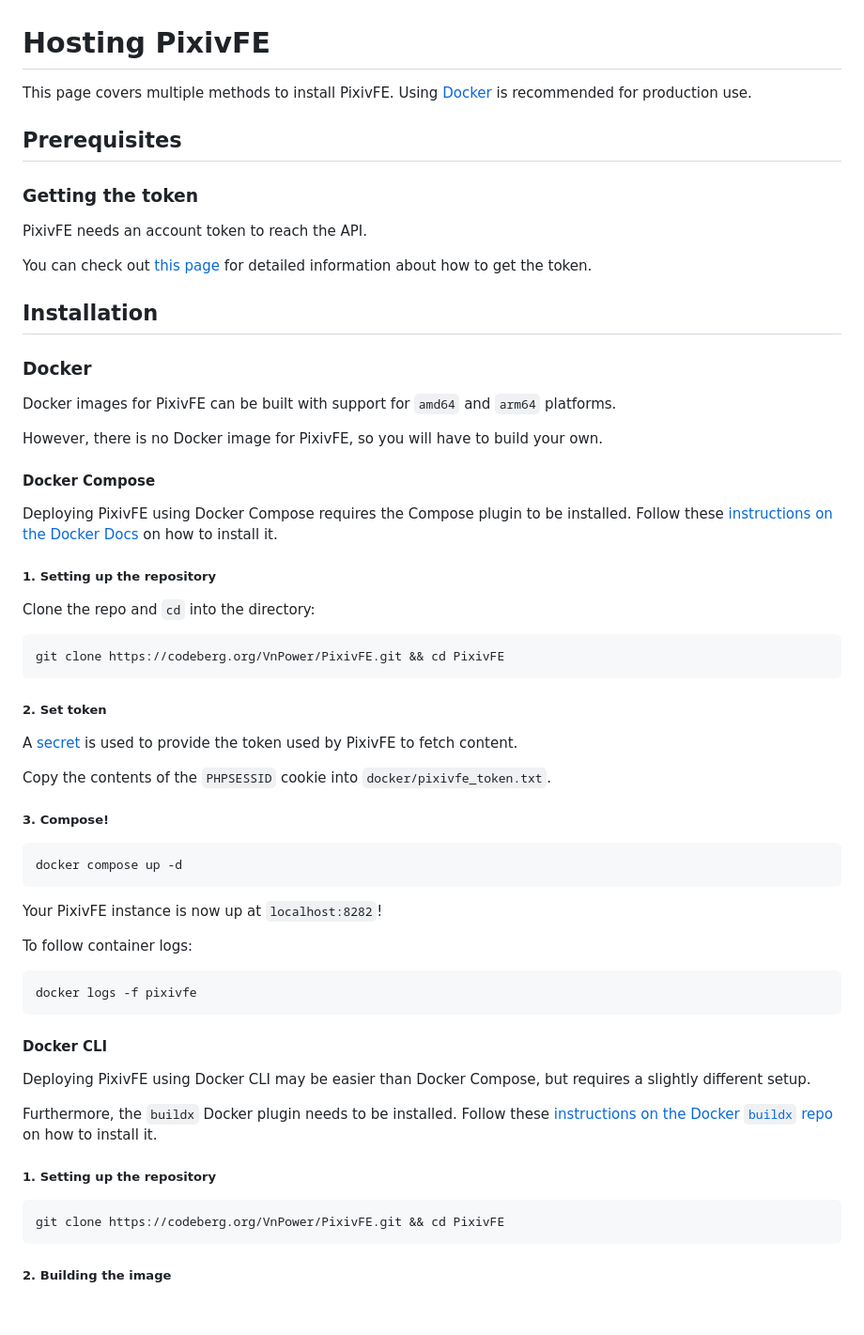
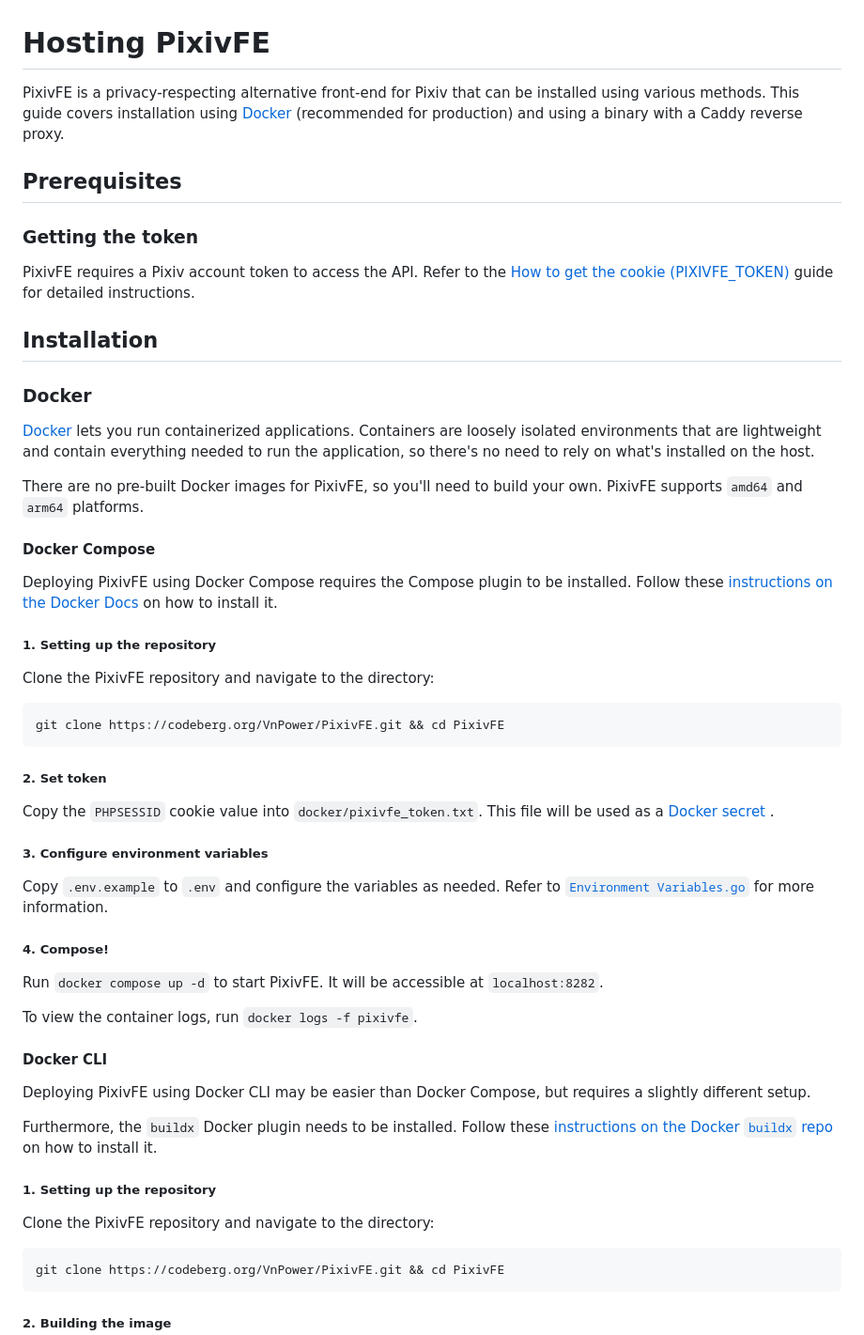
Before and after one commit to rVnPower/PixivFE, a Markdown page: doc/Hosting.md, the part around one of its changes. Shown at 94% size. Rendered like a GitHub page; blank space fills up the shorter version.

````diff
--- a/doc/Hosting.md
+++ b/doc/Hosting.md
@@ -1,22 +1,20 @@
 # Hosting PixivFE
 
-This page covers multiple methods to install PixivFE. Using [Docker](#docker) is recommended for production use.
+PixivFE is a privacy-respecting alternative front-end for Pixiv that can be installed using various methods. This guide covers installation using [Docker](#docker) (recommended for production) and using a binary with a Caddy reverse proxy.
 
 ## Prerequisites
 
 ### Getting the token
 
-PixivFE needs an account token to reach the API.
-
-You can check out [this page](How-to-get-the-pixiv-token.md) for detailed information about how to get the token.
+PixivFE requires a Pixiv account token to access the API. Refer to the [How to get the cookie (PIXIVFE_TOKEN)](How-to-get-the-pixiv-token.md) guide for detailed instructions.
 
 ## Installation
 
 ### Docker
 
-Docker images for PixivFE can be built with support for `amd64` and `arm64` platforms.
+[Docker](https://www.docker.com/) lets you run containerized applications. Containers are loosely isolated environments that are lightweight and contain everything needed to run the application, so there's no need to rely on what's installed on the host.
 
-However, there is no Docker image for PixivFE, so you will have to build your own.
+There are no pre-built Docker images for PixivFE, so you'll need to build your own. PixivFE supports `amd64` and `arm64` platforms.
 
 #### Docker Compose
 
@@ -24,7 +22,7 @@ Deploying PixivFE using Docker Compose requires the Compose plugin to be install
 
 ##### 1. Setting up the repository
 
-Clone the repo and `cd` into the directory:
+Clone the PixivFE repository and navigate to the directory:
 
 ```bash
 git clone https://codeberg.org/VnPower/PixivFE.git && cd PixivFE
@@ -32,23 +30,17 @@ git clone https://codeberg.org/VnPower/PixivFE.git && cd PixivFE
 
 ##### 2. Set token
 
-A [secret](https://docs.docker.com/compose/use-secrets/) is used to provide the token used by PixivFE to fetch content.
+Copy the `PHPSESSID` cookie value into `docker/pixivfe_token.txt`. This file will be used as a [Docker secret](https://docs.docker.com/compose/use-secrets/) .
 
-Copy the contents of the `PHPSESSID` cookie into `docker/pixivfe_token.txt`.
+##### 3. Configure environment variables
 
-##### 3. Compose!
+Copy `.env.example` to `.env` and configure the variables as needed. Refer to [`Environment Variables.go`](https://codeberg.org/VnPower/PixivFE/src/branch/v2/doc/Environment%20Variables.go) for more information.
 
-```bash
-docker compose up -d
-```
+##### 4. Compose!
 
-Your PixivFE instance is now up at `localhost:8282`!
+Run `docker compose up -d` to start PixivFE. It will be accessible at `localhost:8282`.
 
-To follow container logs:
-
-```bash
-docker logs -f pixivfe
-```
+To view the container logs, run `docker logs -f pixivfe`.
 
 #### Docker CLI
 
@@ -57,6 +49,8 @@ Deploying PixivFE using Docker CLI may be easier than Docker Compose, but requir
 Furthermore, the `buildx` Docker plugin needs to be installed. Follow these [instructions on the Docker `buildx` repo](https://github.com/docker/buildx?tab=readme-ov-file#installing) on how to install it.
 
 ##### 1. Setting up the repository
+
+Clone the PixivFE repository and navigate to the directory:
 
 ```bash
 git clone https://codeberg.org/VnPower/PixivFE.git && cd PixivFE
````
Also changed, not shown: other parts of doc/Hosting.md (+31 -18 lines).
